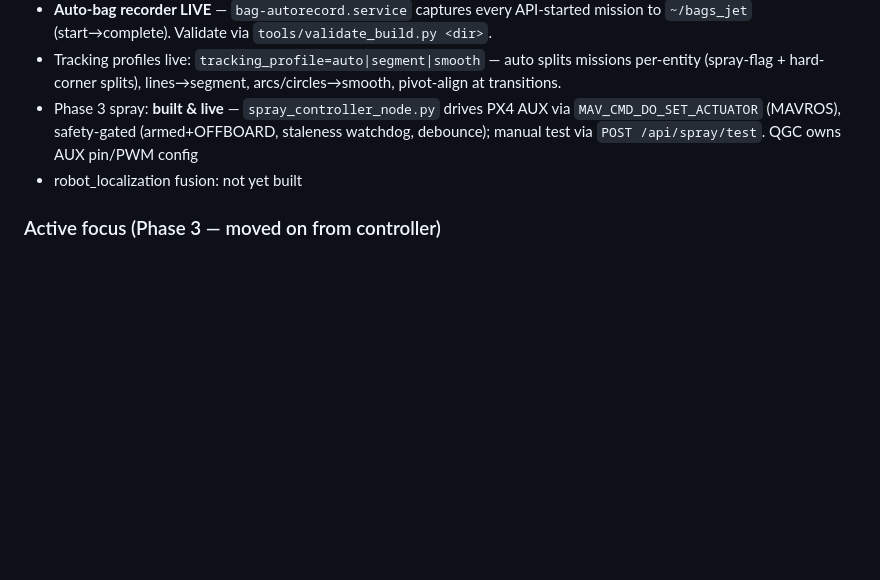
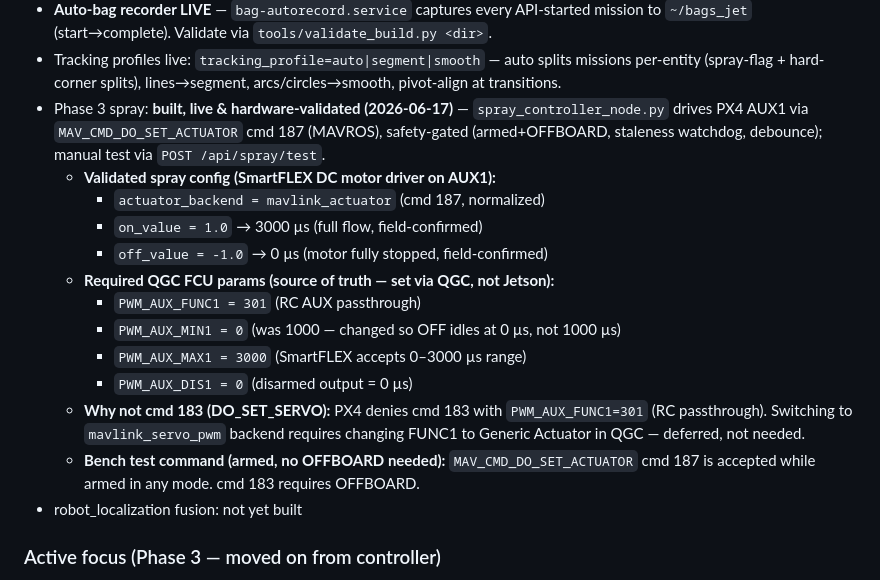
Before and after one commit to Vetri2425/PX4_DXP, a Markdown page: CLAUDE.md, the part around one of its changes. Rendered like a GitHub page; blank space fills up the shorter version.

Commit message:
docs(CLAUDE.md): record validated spray config + QGC params (2026-06-17)
Spray hardware validation complete on SmartFLEX DC motor driver:
- on_value=1.0 → 3000µs (full flow confirmed)
- off_value=-1.0 → 0µs (motor fully stopped confirmed)
- QGC params: PWM_AUX_MIN1=0, PWM_AUX_MAX1=3000, PWM_AUX_DIS1=0
- cmd 183 deferred (requires FUNC1 change); cmd 187 works armed any mode

Co-Authored-By: Claude Sonnet 4.6 <noreply@anthropic.com>

```diff
--- a/CLAUDE.md
+++ b/CLAUDE.md
@@ -66,7 +66,18 @@ Not your job: PX4 firmware, waypoint gen, log analysis — those live on Mac GCS
 - Known minor (not blocking): pivots ~6s near 5s align watchdog, 2/3 exit ~0.17 rad/s residual; speed loop overshoots (~0.42 vs 0.35) — tighten `RO_SPEED_P/I` when convenient.
 - **Auto-bag recorder LIVE** — `bag-autorecord.service` captures every API-started mission to `~/bags_jet` (start→complete). Validate via `tools/validate_build.py <dir>`.
 - Tracking profiles live: `tracking_profile=auto|segment|smooth` — auto splits missions per-entity (spray-flag + hard-corner splits), lines→segment, arcs/circles→smooth, pivot-align at transitions.
-- Phase 3 spray: **built & live** — `spray_controller_node.py` drives PX4 AUX via `MAV_CMD_DO_SET_ACTUATOR` (MAVROS), safety-gated (armed+OFFBOARD, staleness watchdog, debounce); manual test via `POST /api/spray/test`. QGC owns AUX pin/PWM config
+- Phase 3 spray: **built, live & hardware-validated (2026-06-17)** — `spray_controller_node.py` drives PX4 AUX1 via `MAV_CMD_DO_SET_ACTUATOR` cmd 187 (MAVROS), safety-gated (armed+OFFBOARD, staleness watchdog, debounce); manual test via `POST /api/spray/test`.
+  - **Validated spray config (SmartFLEX DC motor driver on AUX1):**
+    - `actuator_backend = mavlink_actuator` (cmd 187, normalized)
+    - `on_value = 1.0` → 3000 µs (full flow, field-confirmed)
+    - `off_value = -1.0` → 0 µs (motor fully stopped, field-confirmed)
+  - **Required QGC FCU params (source of truth — set via QGC, not Jetson):**
+    - `PWM_AUX_FUNC1 = 301` (RC AUX passthrough)
+    - `PWM_AUX_MIN1 = 0` (was 1000 — changed so OFF idles at 0 µs, not 1000 µs)
+    - `PWM_AUX_MAX1 = 3000` (SmartFLEX accepts 0–3000 µs range)
+    - `PWM_AUX_DIS1 = 0` (disarmed output = 0 µs)
+  - **Why not cmd 183 (DO_SET_SERVO):** PX4 denies cmd 183 with `PWM_AUX_FUNC1=301` (RC passthrough). Switching to `mavlink_servo_pwm` backend requires changing FUNC1 to Generic Actuator in QGC — deferred, not needed.
+  - **Bench test command (armed, no OFFBOARD needed):** `MAV_CMD_DO_SET_ACTUATOR` cmd 187 is accepted while armed in any mode. cmd 183 requires OFFBOARD.
 - robot_localization fusion: not yet built
 
 ### Active focus (Phase 3 — moved on from controller)
```
Also changed, not shown: other parts of CLAUDE.md (+1 -1 lines).
